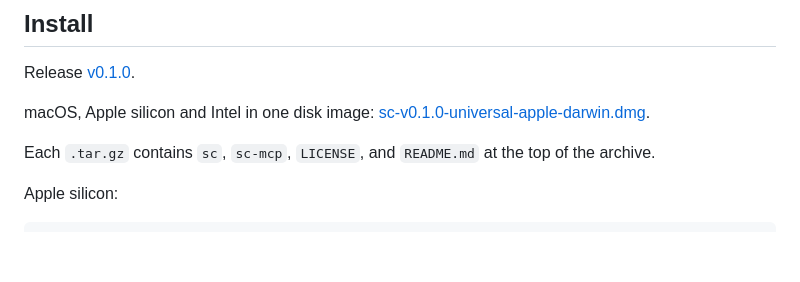
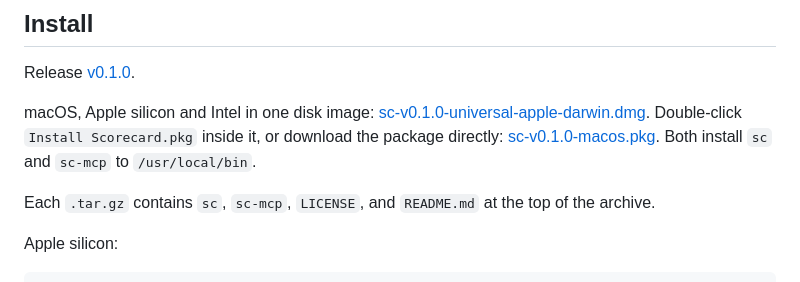
Before and after one commit to moonbase2090/Scorecard, a Markdown page: README.md, the part around the change. Rendered like a GitHub page; blank space fills up the shorter version.

Commit message:
Replace the DMG installer script with a signed notarized pkg

```diff
--- a/README.md
+++ b/README.md
@@ -10,7 +10,7 @@
 
 Release [v0.1.0](https://github.com/moonbase2090/Scorecard/releases/tag/v0.1.0).
 
-macOS, Apple silicon and Intel in one disk image: [sc-v0.1.0-universal-apple-darwin.dmg](https://github.com/moonbase2090/Scorecard/releases/download/v0.1.0/sc-v0.1.0-universal-apple-darwin.dmg).
+macOS, Apple silicon and Intel in one disk image: [sc-v0.1.0-universal-apple-darwin.dmg](https://github.com/moonbase2090/Scorecard/releases/download/v0.1.0/sc-v0.1.0-universal-apple-darwin.dmg). Double-click `Install Scorecard.pkg` inside it, or download the package directly: [sc-v0.1.0-macos.pkg](https://github.com/moonbase2090/Scorecard/releases/download/v0.1.0/sc-v0.1.0-macos.pkg). Both install `sc` and `sc-mcp` to `/usr/local/bin`.
 
 Each `.tar.gz` contains `sc`, `sc-mcp`, `LICENSE`, and `README.md` at the top of the archive.
 
```
Also changed, not shown: packaging/dmg-window.png, 6 other files.
